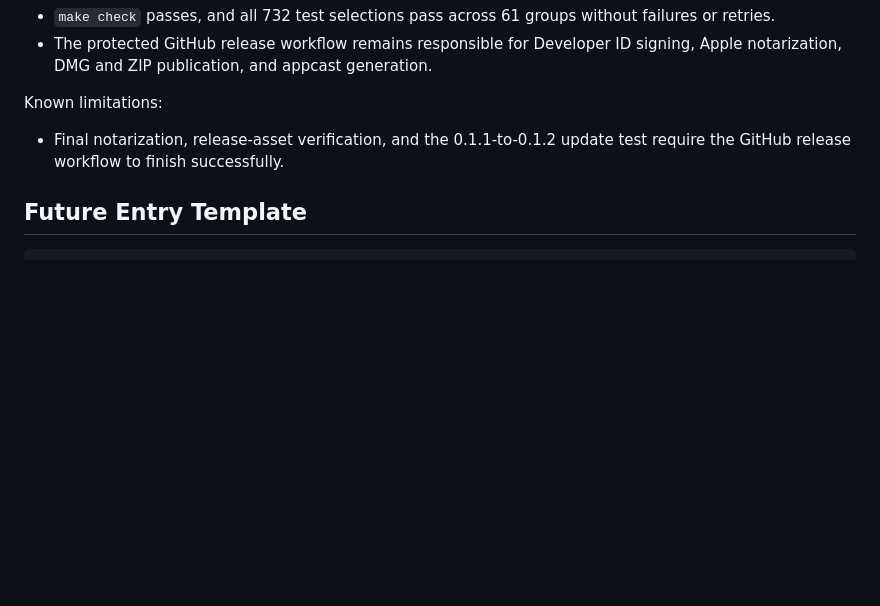
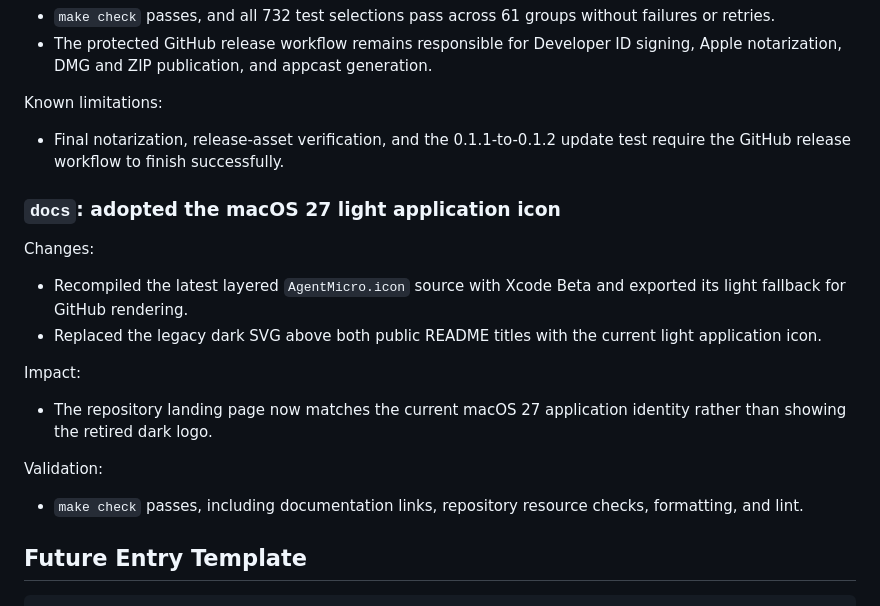
Before and after one commit to fizzy718/AgentMicro, a Markdown page: docs/agentmicro/PROJECT_LOG.md, the part around the change. GitHub-like rendering; blank space fills up the shorter version.

````diff
--- a/docs/agentmicro/PROJECT_LOG.md
+++ b/docs/agentmicro/PROJECT_LOG.md
@@ -340,6 +340,21 @@ Known limitations:
 
 - Final notarization, release-asset verification, and the 0.1.1-to-0.1.2 update test require the GitHub release workflow to finish successfully.
 
+### `docs`: adopted the macOS 27 light application icon
+
+Changes:
+
+- Recompiled the latest layered `AgentMicro.icon` source with Xcode Beta and exported its light fallback for GitHub rendering.
+- Replaced the legacy dark SVG above both public README titles with the current light application icon.
+
+Impact:
+
+- The repository landing page now matches the current macOS 27 application identity rather than showing the retired dark logo.
+
+Validation:
+
+- `make check` passes, including documentation links, repository resource checks, formatting, and lint.
+
 ## Future Entry Template
 
 ```markdown
````
Also changed, not shown: README.md (+1 -1 lines), README.zh-CN.md (+1 -1 lines), docs/agentmicro-logo-macos27-light.png (added).
